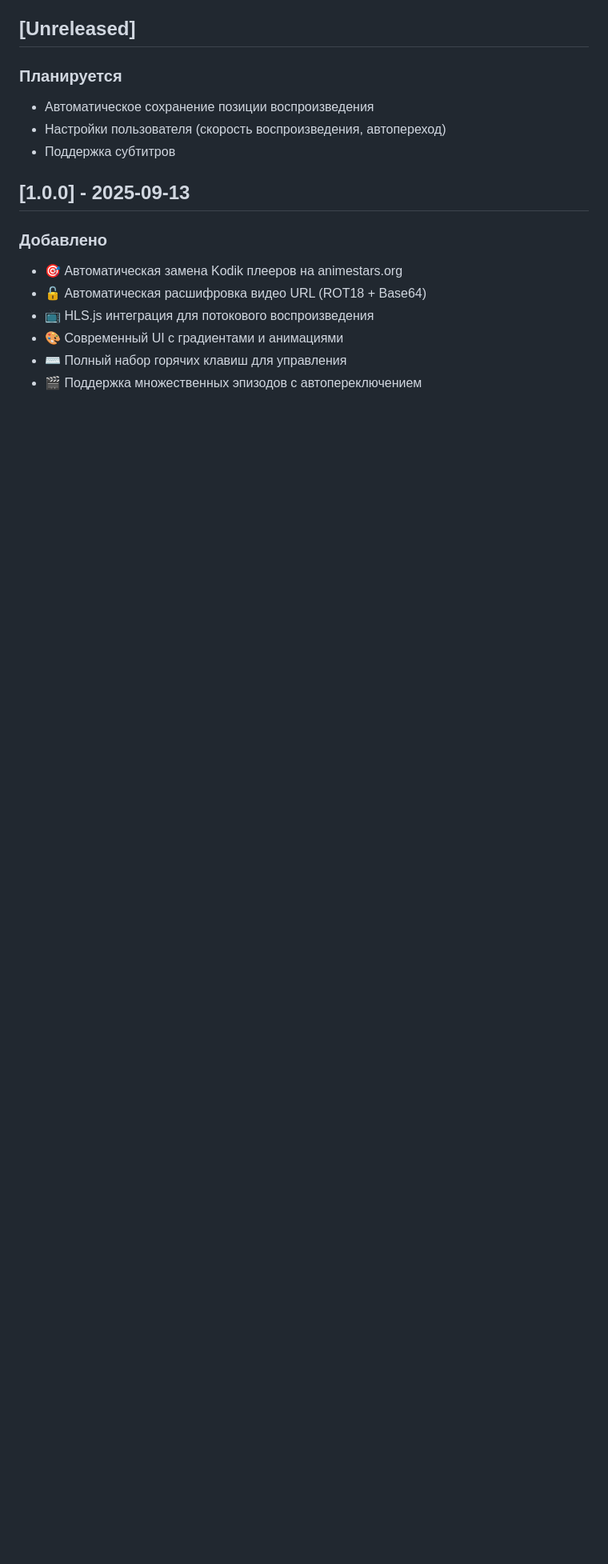
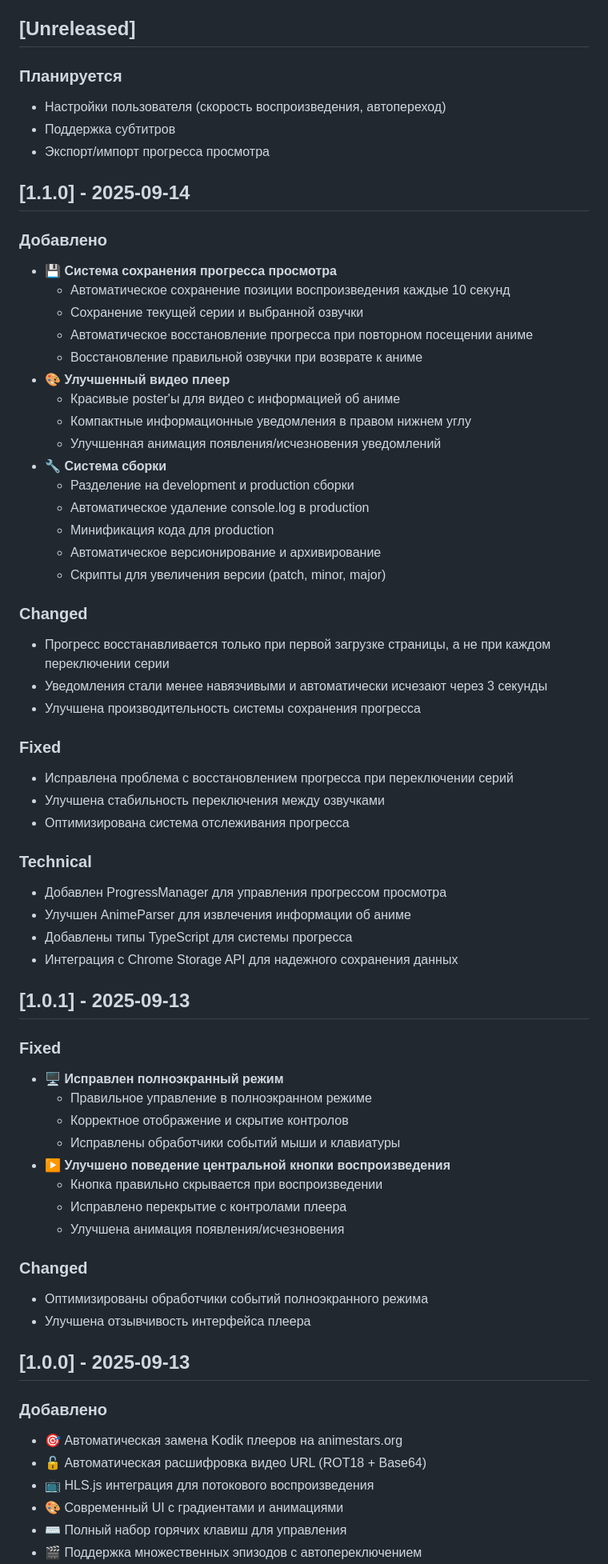
Before and after one commit to hantYT/animestars_kodik_fix, a Markdown page: CHANGELOG.md, the part around the change printed below. Shown: that part at 80% size. GitHub-like rendering; blank space fills up the shorter version.

Commit message:
changelog update

```diff
--- a/CHANGELOG.md
+++ b/CHANGELOG.md
@@ -8,9 +8,60 @@
 ## [Unreleased]
 
 ### Планируется
-- Автоматическое сохранение позиции воспроизведения
 - Настройки пользователя (скорость воспроизведения, автопереход)
 - Поддержка субтитров
+- Экспорт/импорт прогресса просмотра
+
+## [1.1.0] - 2025-09-14
+
+### Добавлено
+- 💾 **Система сохранения прогресса просмотра**
+  - Автоматическое сохранение позиции воспроизведения каждые 10 секунд
+  - Сохранение текущей серии и выбранной озвучки
+  - Автоматическое восстановление прогресса при повторном посещении аниме
+  - Восстановление правильной озвучки при возврате к аниме
+- 🎨 **Улучшенный видео плеер**
+  - Красивые poster'ы для видео с информацией об аниме
+  - Компактные информационные уведомления в правом нижнем углу
+  - Улучшенная анимация появления/исчезновения уведомлений
+- 🔧 **Система сборки**
+  - Разделение на development и production сборки
+  - Автоматическое удаление console.log в production
+  - Минификация кода для production
+  - Автоматическое версионирование и архивирование
+  - Скрипты для увеличения версии (patch, minor, major)
+
+### Changed
+- Прогресс восстанавливается только при первой загрузке страницы, а не при каждом переключении серии
+- Уведомления стали менее навязчивыми и автоматически исчезают через 3 секунды
+- Улучшена производительность системы сохранения прогресса
+
+### Fixed
+- Исправлена проблема с восстановлением прогресса при переключении серий
+- Улучшена стабильность переключения между озвучками
+- Оптимизирована система отслеживания прогресса
+
+### Technical
+- Добавлен ProgressManager для управления прогрессом просмотра
+- Улучшен AnimeParser для извлечения информации об аниме
+- Добавлены типы TypeScript для системы прогресса
+- Интеграция с Chrome Storage API для надежного сохранения данных
+
+## [1.0.1] - 2025-09-13
+
+### Fixed
+- 🖥️ **Исправлен полноэкранный режим**
+  - Правильное управление в полноэкранном режиме
+  - Корректное отображение и скрытие контролов
+  - Исправлены обработчики событий мыши и клавиатуры
+- ▶️ **Улучшено поведение центральной кнопки воспроизведения**
+  - Кнопка правильно скрывается при воспроизведении
+  - Исправлено перекрытие с контролами плеера
+  - Улучшена анимация появления/исчезновения
+
+### Changed
+- Оптимизированы обработчики событий полноэкранного режима
+- Улучшена отзывчивость интерфейса плеера
 
 ## [1.0.0] - 2025-09-13
 
```
Also changed, not shown: other parts of CHANGELOG.md (+24 -0 lines).
